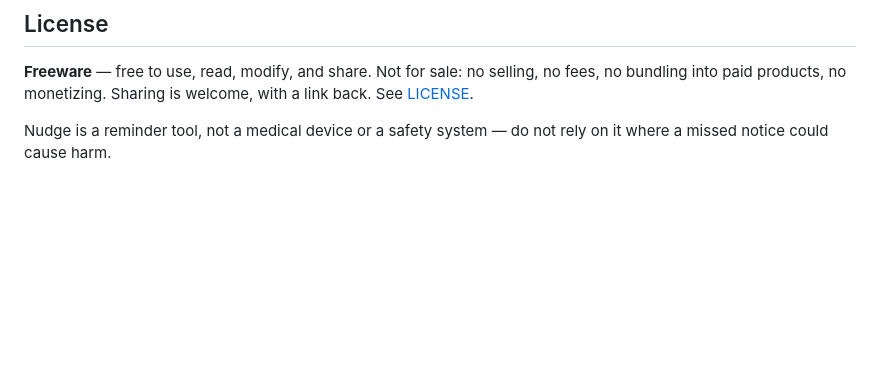
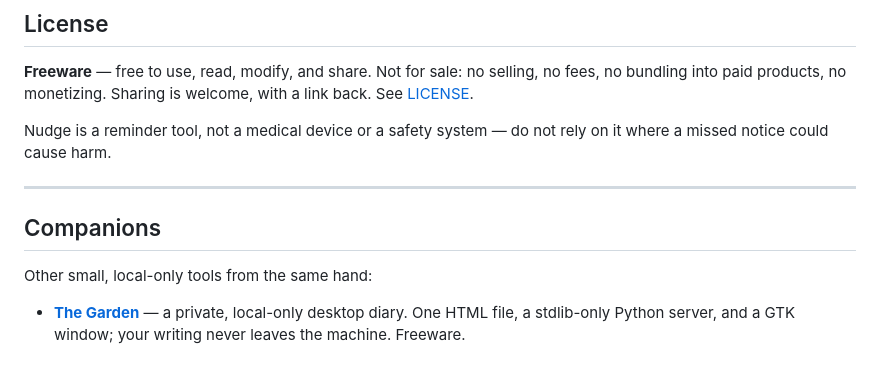
Before and after one commit to creekwitch/nudge, a Markdown page: README.md, the part around the change. Drawn GitHub-style; blank space fills up the shorter version.

Commit message:
Cross-link The Garden in the companions section

```diff
--- a/README.md
+++ b/README.md
@@ -101,3 +101,13 @@ is welcome, with a link back. See [LICENSE](LICENSE).
 
 Nudge is a reminder tool, not a medical device or a safety system — do not
 rely on it where a missed notice could cause harm.
+
+---
+
+## Companions
+
+Other small, local-only tools from the same hand:
+
+- **[The Garden](https://github.com/creekwitch/the-garden)** — a private,
+  local-only desktop diary. One HTML file, a stdlib-only Python server, and
+  a GTK window; your writing never leaves the machine. Freeware.
```
